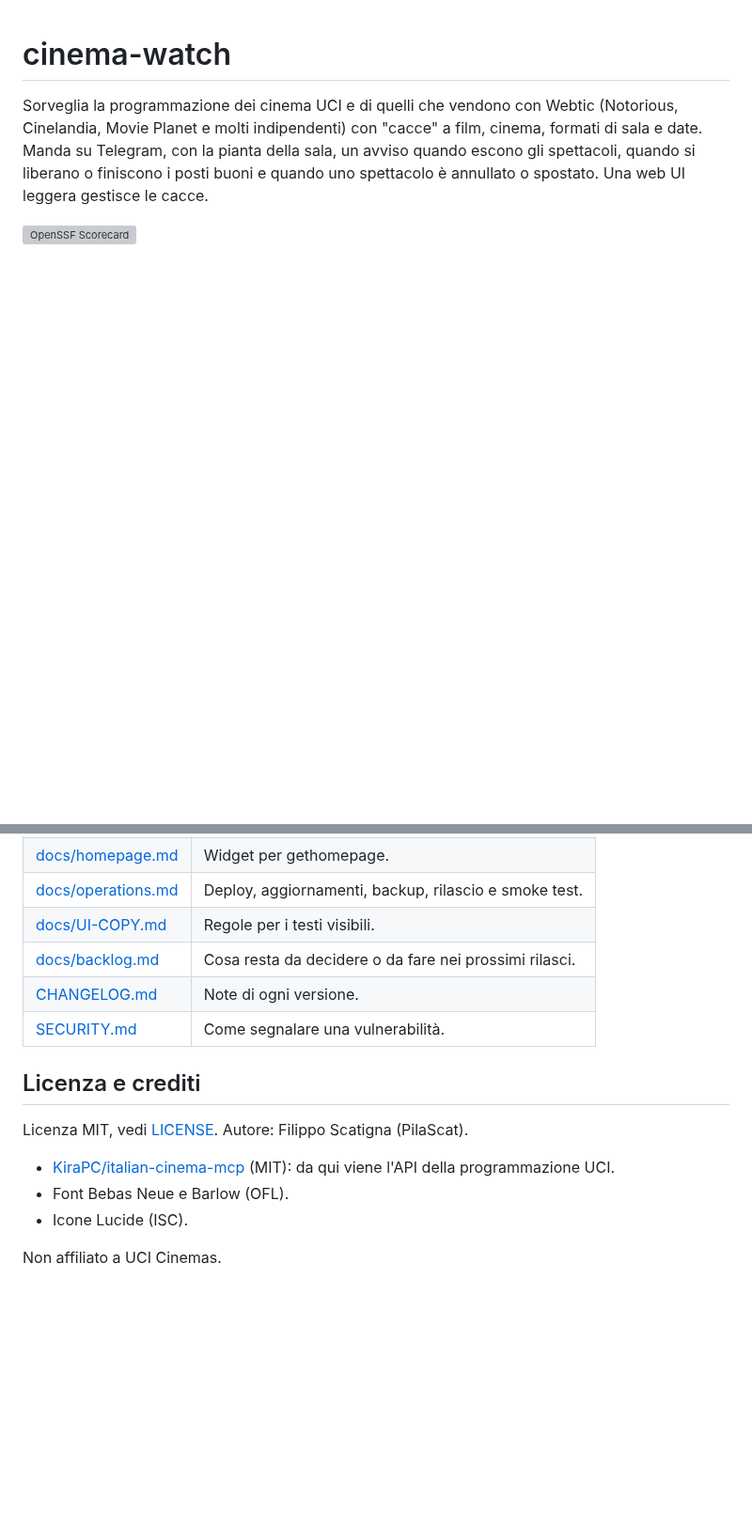
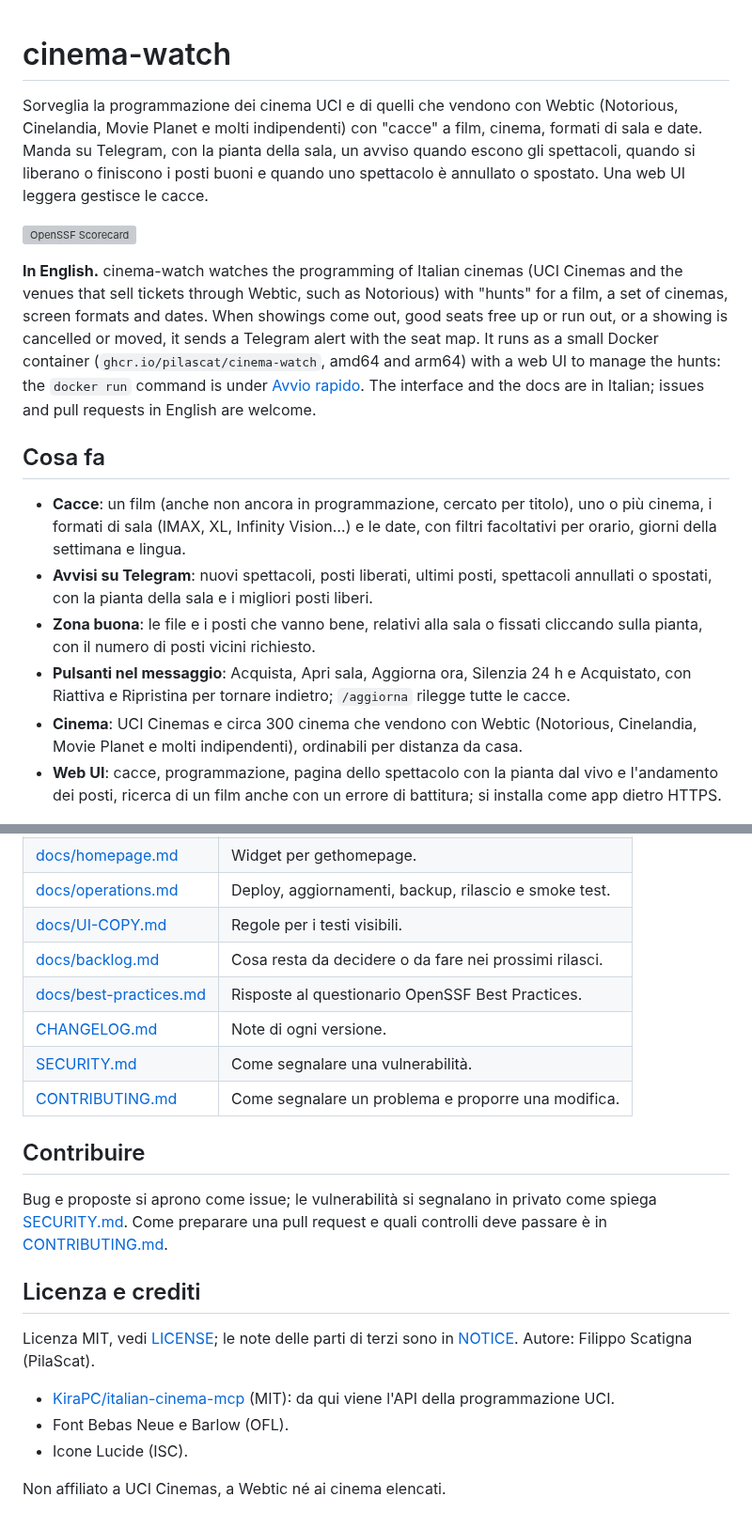
Before and after one commit to PilaScat/cinema-watch, a Markdown page: README.md, 2 parts joined by grey strips. Shown at 94% size. GitHub-like rendering; blank space fills up the shorter version; grey boxes are pictures that could not be loaded.

```diff
--- a/README.md
+++ b/README.md
@@ -4,5 +4,16 @@ Sorveglia la programmazione dei cinema UCI e di quelli che vendono con Webtic (N
 
 [![OpenSSF Scorecard](https://api.scorecard.dev/projects/github.com/PilaScat/cinema-watch/badge)](https://scorecard.dev/viewer/?uri=github.com/PilaScat/cinema-watch)
 
+**In English.** cinema-watch watches the programming of Italian cinemas (UCI Cinemas and the venues that sell tickets through Webtic, such as Notorious) with "hunts" for a film, a set of cinemas, screen formats and dates. When showings come out, good seats free up or run out, or a showing is cancelled or moved, it sends a Telegram alert with the seat map. It runs as a small Docker container (`ghcr.io/pilascat/cinema-watch`, amd64 and arm64) with a web UI to manage the hunts: the `docker run` command is under [Avvio rapido](#avvio-rapido). The interface and the docs are in Italian; issues and pull requests in English are welcome.
+
+## Cosa fa
+
+- **Cacce**: un film (anche non ancora in programmazione, cercato per titolo), uno o più cinema, i formati di sala (IMAX, XL, Infinity Vision…) e le date, con filtri facoltativi per orario, giorni della settimana e lingua.
+- **Avvisi su Telegram**: nuovi spettacoli, posti liberati, ultimi posti, spettacoli annullati o spostati, con la pianta della sala e i migliori posti liberi.
+- **Zona buona**: le file e i posti che vanno bene, relativi alla sala o fissati cliccando sulla pianta, con il numero di posti vicini richiesto.
+- **Pulsanti nel messaggio**: Acquista, Apri sala, Aggiorna ora, Silenzia 24 h e Acquistato, con Riattiva e Ripristina per tornare indietro; `/aggiorna` rilegge tutte le cacce.
+- **Cinema**: UCI Cinemas e circa 300 cinema che vendono con Webtic (Notorious, Cinelandia, Movie Planet e molti indipendenti), ordinabili per distanza da casa.
+- **Web UI**: cacce, programmazione, pagina dello spettacolo con la pianta dal vivo e l'andamento dei posti, ricerca di un film anche con un errore di battitura; si installa come app dietro HTTPS.
+
 ![La pianta della sala come arriva su Telegram](docs/img/pianta.png)
 
@@ -112,15 +125,21 @@ Le Impostazioni mostrano quando token o chat arrivano dall'ambiente.
 | [docs/operations.md](docs/operations.md) | Deploy, aggiornamenti, backup, rilascio e smoke test. |
 | [docs/UI-COPY.md](docs/UI-COPY.md) | Regole per i testi visibili. |
 | [docs/backlog.md](docs/backlog.md) | Cosa resta da decidere o da fare nei prossimi rilasci. |
+| [docs/best-practices.md](docs/best-practices.md) | Risposte al questionario OpenSSF Best Practices. |
 | [CHANGELOG.md](CHANGELOG.md) | Note di ogni versione. |
 | [SECURITY.md](SECURITY.md) | Come segnalare una vulnerabilità. |
+| [CONTRIBUTING.md](CONTRIBUTING.md) | Come segnalare un problema e proporre una modifica. |
+
+## Contribuire
+
+Bug e proposte si aprono come issue; le vulnerabilità si segnalano in privato come spiega [SECURITY.md](SECURITY.md). Come preparare una pull request e quali controlli deve passare è in [CONTRIBUTING.md](CONTRIBUTING.md).
 
 ## Licenza e crediti
 
-Licenza MIT, vedi [LICENSE](LICENSE). Autore: Filippo Scatigna (PilaScat).
+Licenza MIT, vedi [LICENSE](LICENSE); le note delle parti di terzi sono in [NOTICE](NOTICE). Autore: Filippo Scatigna (PilaScat).
 
 - [KiraPC/italian-cinema-mcp](https://github.com/KiraPC/italian-cinema-mcp) (MIT): da qui viene l'API della programmazione UCI.
 - Font Bebas Neue e Barlow (OFL).
 - Icone Lucide (ISC).
 
-Non affiliato a UCI Cinemas.
+Non affiliato a UCI Cinemas, a Webtic né ai cinema elencati.
```
Also changed, not shown: other parts of README.md (+5 -3 lines), CONTRIBUTING.md (added, +25 -0 lines), docs/img/cinema.png (added), docs/img/home.png, docs/img/spettacolo.png.
